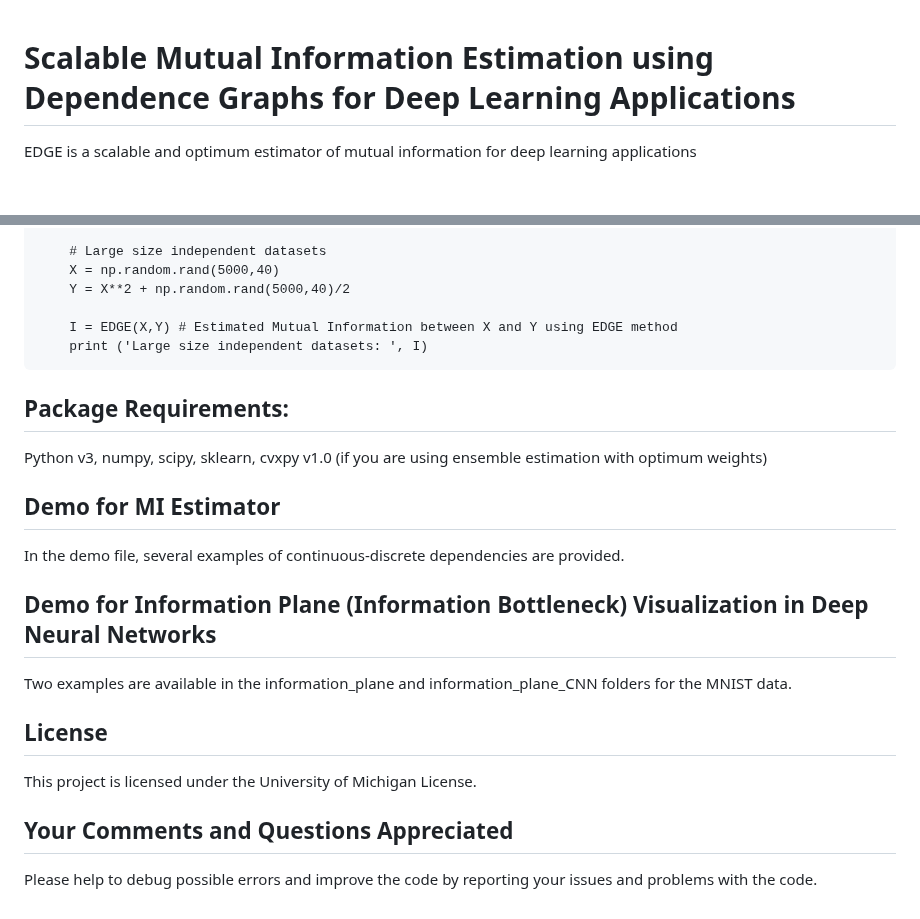
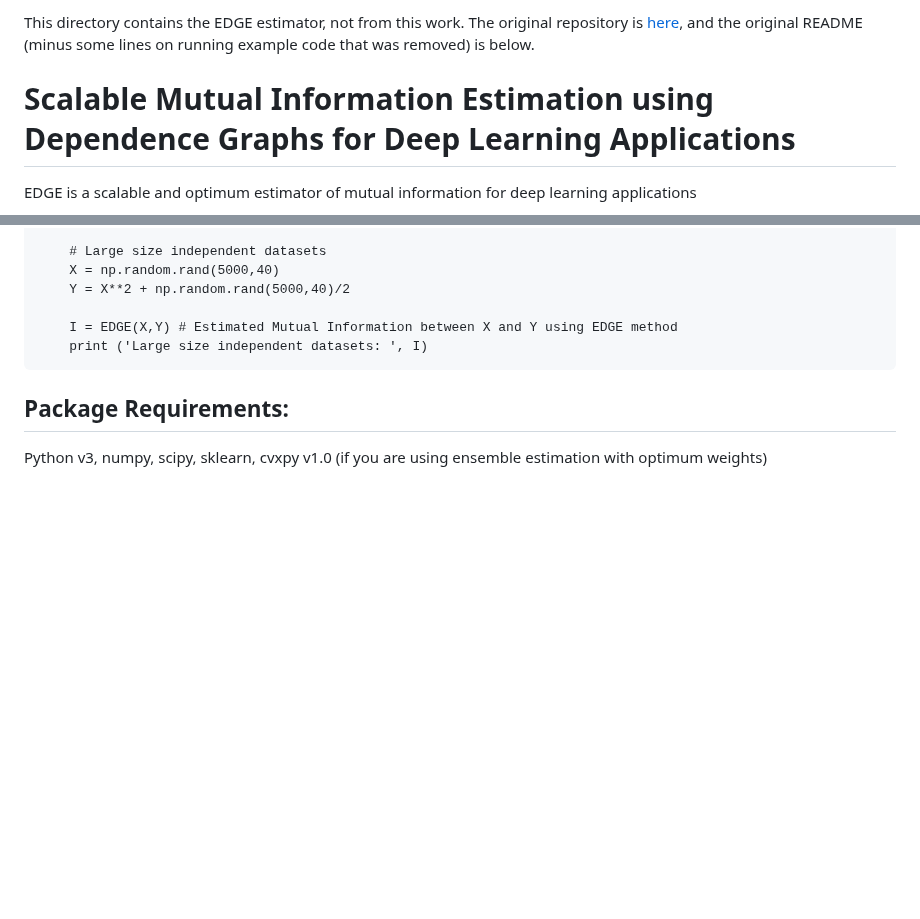
Before and after one commit to lemmersj/human-centered-deferred-inference, a Markdown page: EDGE/README.md, 2 parts joined by grey strips. Drawn GitHub-style; blank space fills up the shorter version.

```diff
--- a/EDGE/README.md
+++ b/EDGE/README.md
@@ -1,3 +1,5 @@
+This directory contains the EDGE estimator, not from this work. The original repository is [here](https://github.com/mrtnoshad/EDGE), and the original README (minus some lines on running example code that was removed) is below.
+
 # Scalable Mutual Information Estimation using Dependence Graphs for Deep Learning Applications
 
 EDGE is a scalable and optimum estimator of mutual information for deep learning applications
@@ -87,20 +89,3 @@ I = EDGE(X,Y,U=10, gamma=[1, 1], epsilon=[0,0], epsilon_vector = 'fixed', eps_ra
 ## Package Requirements:
 
 Python v3, numpy, scipy, sklearn, cvxpy v1.0 (if you are using ensemble estimation with optimum weights)
-
-## Demo for MI Estimator
-
-In the demo file, several examples of continuous-discrete dependencies are provided.
-
-## Demo for Information Plane (Information Bottleneck) Visualization in Deep Neural Networks
-
-Two examples are available in the information_plane and information_plane_CNN folders for the MNIST data.
-
-
-## License
-
-This project is licensed under the University of Michigan License.
-
-## Your Comments and Questions Appreciated
-
-Please help to debug possible errors and improve the code by reporting your issues and problems with the code.
```
